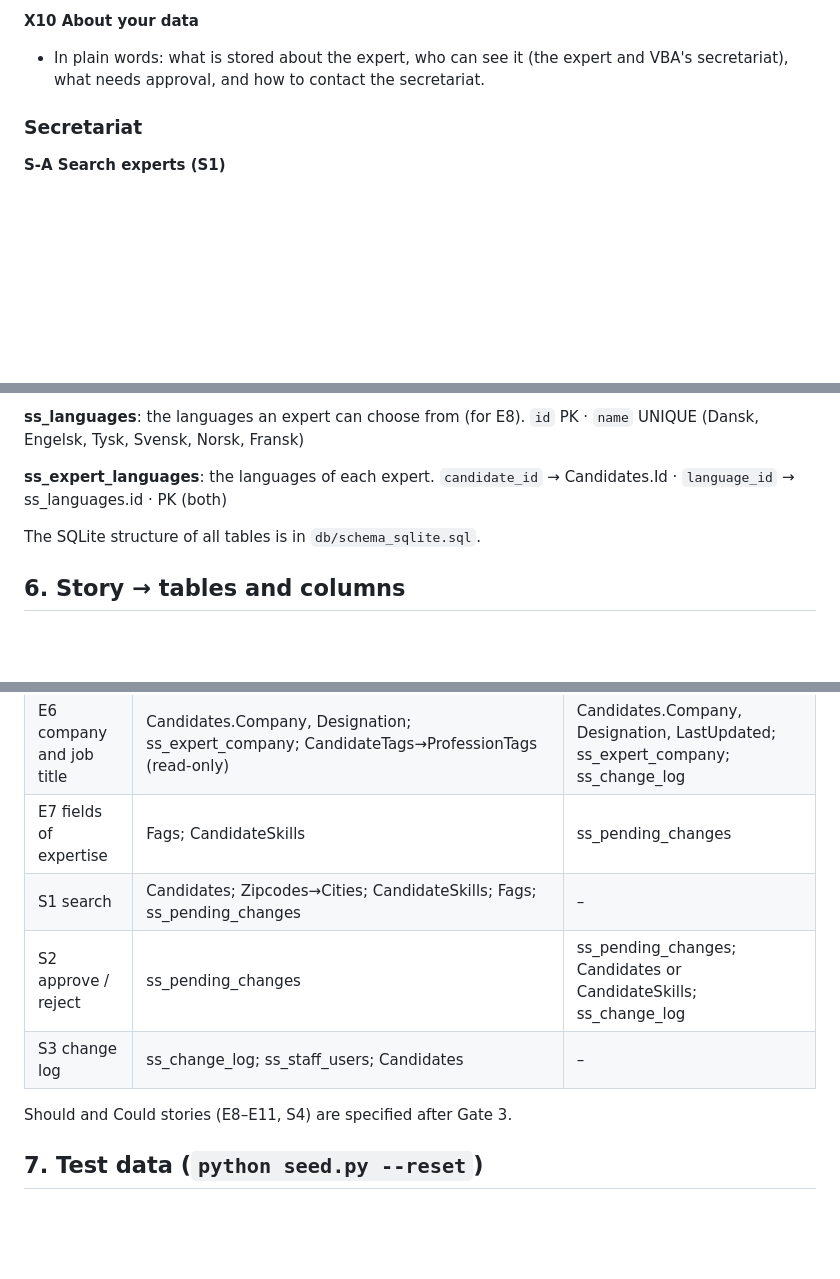
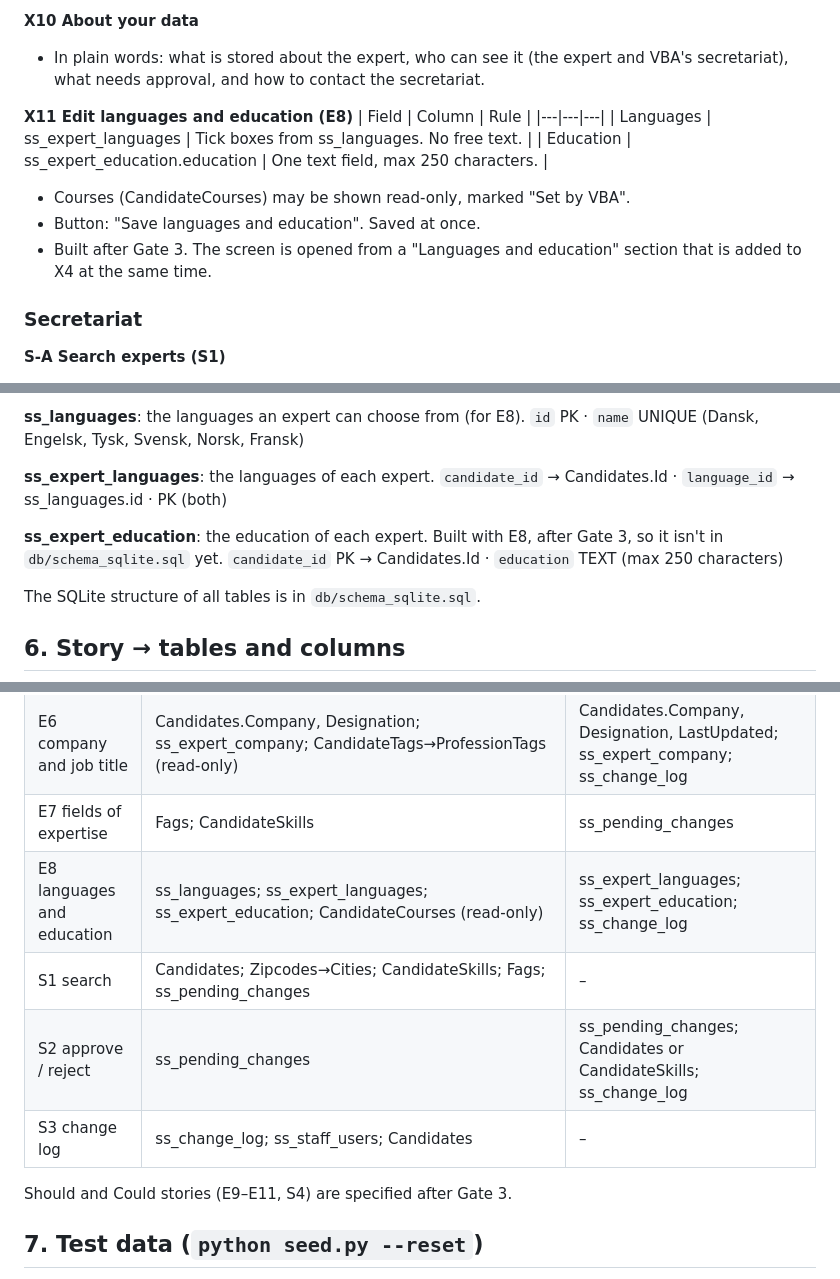
Before and after one commit to leesha-nagvekar/expert-selfservice, a Markdown page: docs/SPEC.md, 3 parts joined by grey strips. Rendered like a GitHub page; blank space fills up the shorter version.

Commit message:
Docs: E8 languages and education settled by Claus
Co-Authored-By: Claude Opus 5.5 <noreply@anthropic.com>

```diff
--- a/docs/SPEC.md
+++ b/docs/SPEC.md
@@ -124,6 +125,15 @@ Every screen has the top bar: the white VBA logo on the left (the mark on narrow
 **X10 About your data**
 - In plain words: what is stored about the expert, who can see it (the expert and VBA's secretariat), what needs approval, and how to contact the secretariat.
 
+**X11 Edit languages and education (E8)**
+| Field | Column | Rule |
+|---|---|---|
+| Languages | ss_expert_languages | Tick boxes from ss_languages. No free text. |
+| Education | ss_expert_education.education | One text field, max 250 characters. |
+- Courses (CandidateCourses) may be shown read-only, marked "Set by VBA".
+- Button: "Save languages and education". Saved at once.
+- Built after Gate 3. The screen is opened from a "Languages and education" section that is added to X4 at the same time.
+
 ### Secretariat
 
 **S-A Search experts (S1)**
@@ -179,6 +189,9 @@ SQLite triggers stop every UPDATE and DELETE on this table with an error.
 **ss_expert_languages**: the languages of each expert.
 `candidate_id` → Candidates.Id · `language_id` → ss_languages.id · PK (both)
 
+**ss_expert_education**: the education of each expert. Built with E8, after Gate 3, so it isn't in `db/schema_sqlite.sql` yet.
+`candidate_id` PK → Candidates.Id · `education` TEXT (max 250 characters)
+
 The SQLite structure of all tables is in `db/schema_sqlite.sql`.
 
 ## 6. Story → tables and columns
@@ -192,11 +205,12 @@ The SQLite structure of all tables is in `db/schema_sqlite.sql`.
 | E5 name | Candidates.FirstName, MiddleName, LastName | ss_pending_changes |
 | E6 company and job title | Candidates.Company, Designation; ss_expert_company; CandidateTags→ProfessionTags (read-only) | Candidates.Company, Designation, LastUpdated; ss_expert_company; ss_change_log |
 | E7 fields of expertise | Fags; CandidateSkills | ss_pending_changes |
+| E8 languages and education | ss_languages; ss_expert_languages; ss_expert_education; CandidateCourses (read-only) | ss_expert_languages; ss_expert_education; ss_change_log |
 | S1 search | Candidates; Zipcodes→Cities; CandidateSkills; Fags; ss_pending_changes | – |
 | S2 approve / reject | ss_pending_changes | ss_pending_changes; Candidates or CandidateSkills; ss_change_log |
 | S3 change log | ss_change_log; ss_staff_users; Candidates | – |
 
-Should and Could stories (E8–E11, S4) are specified after Gate 3.
+Should and Could stories (E9–E11, S4) are specified after Gate 3.
 
 ## 7. Test data (`python seed.py --reset`)
 
```
Also changed, not shown: other parts of docs/SPEC.md (+2 -1 lines), docs/data-dictionary.md (+3 -2 lines), docs/decisions.md (+4 -0 lines).
